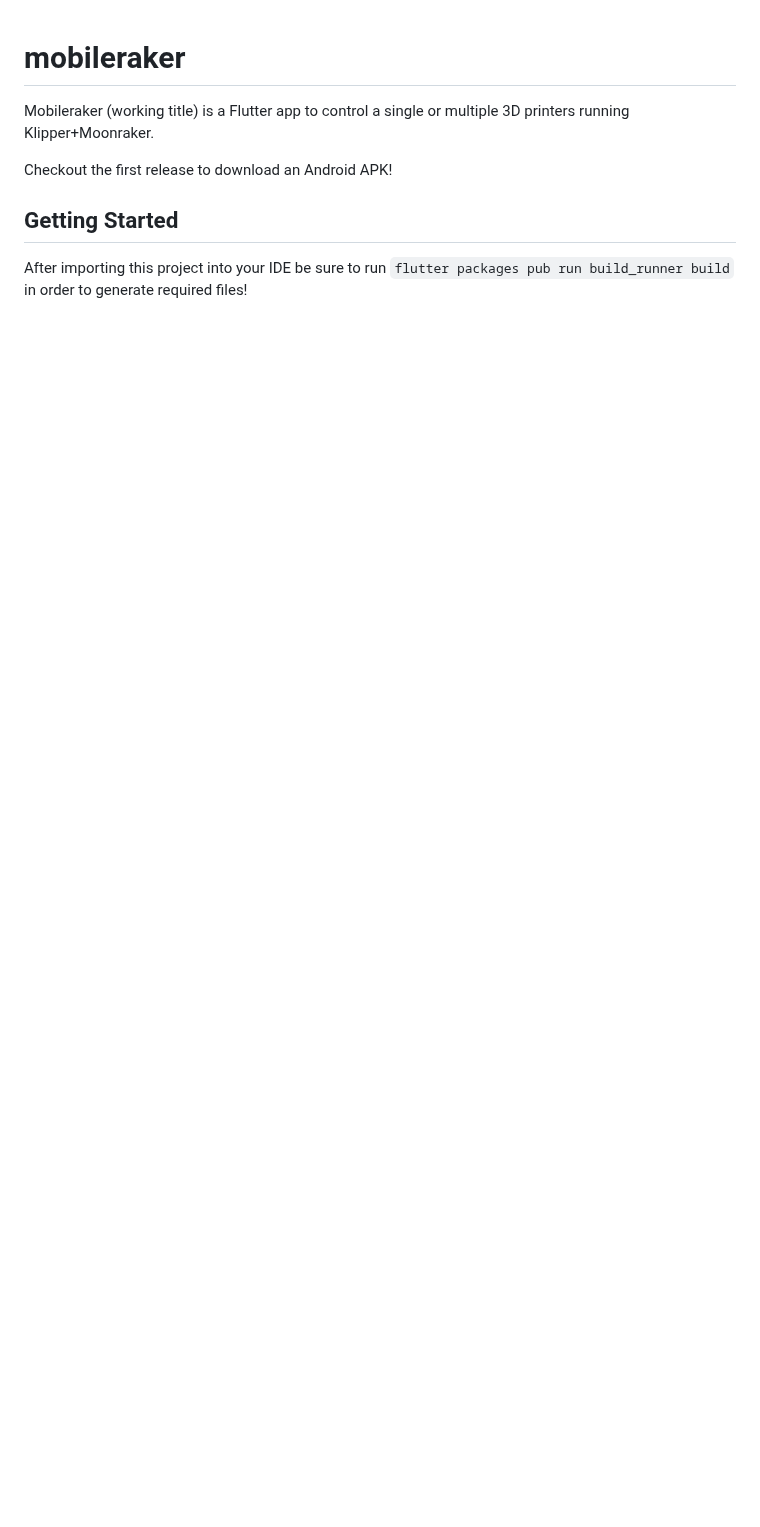
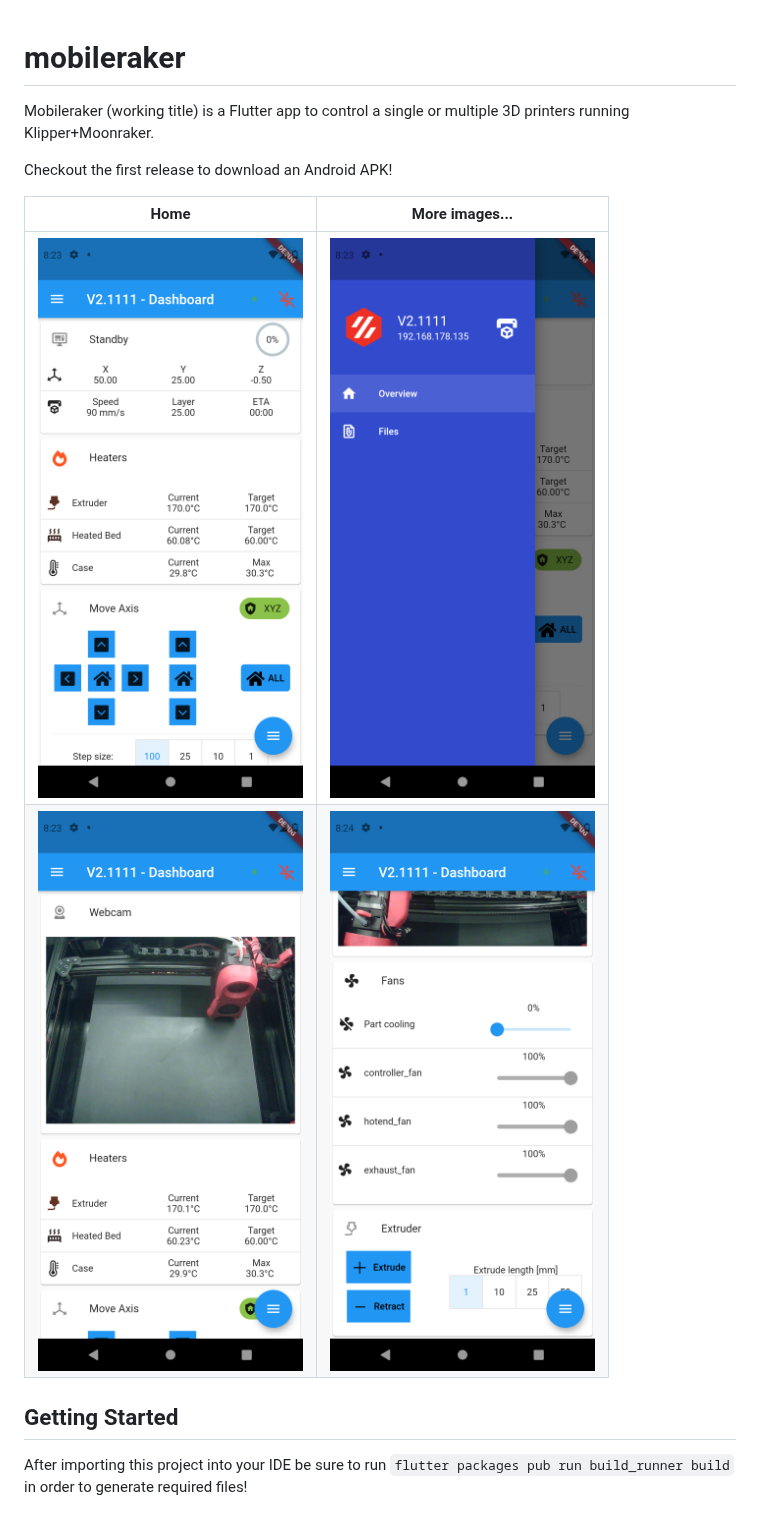
Before and after one commit to Clon1998/mobileraker, a Markdown page: README.md, the part around the change. Drawn GitHub-style; pictures changed too: misc/images/Screenshot_1628195007.png (added), misc/images/Screenshot_1628195012.png (added), misc/images/Screenshot_1628195031.png (added); blank space fills up the shorter version.

Commit message:
* Added screenshots

```diff
--- a/README.md
+++ b/README.md
@@ -4,5 +4,12 @@ Mobileraker (working title) is a Flutter app to control a single or multiple 3D
 
 Checkout the first release to download an Android APK!
 
+
+Home           |  More images...
+:------------------------------------------------------:|:-------------------------------------------------------:
+![Floating Style](misc/images/Screenshot_1628195007.png)  |  ![Grounded Style](misc/images/Screenshot_1628195012.png)
+![Floating Style](misc/images/Screenshot_1628195031.png)  |  ![Grounded Style](misc/images/Screenshot_1628195044.png)
+
+
 ## Getting Started
 After importing this project into your IDE be sure to run `flutter packages pub run build_runner build` in order to generate required files!
```
